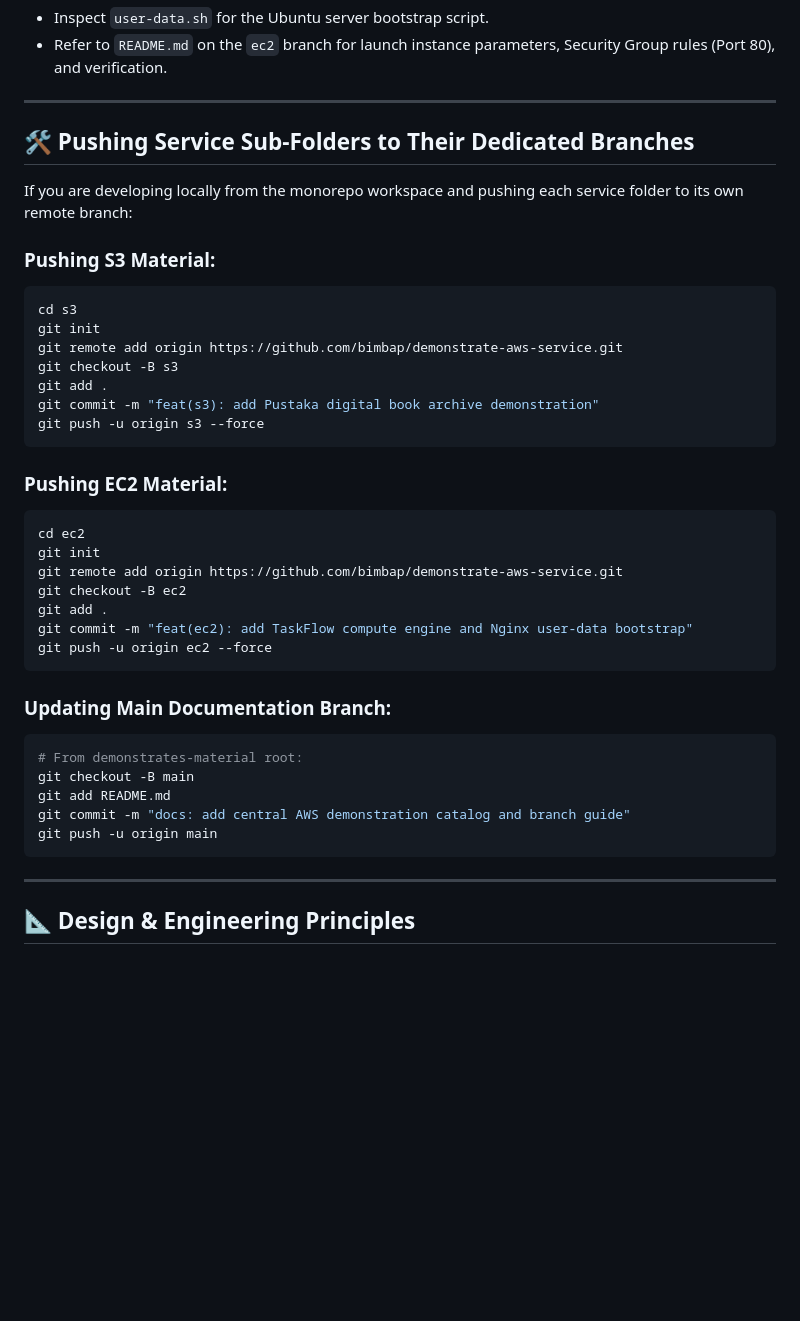
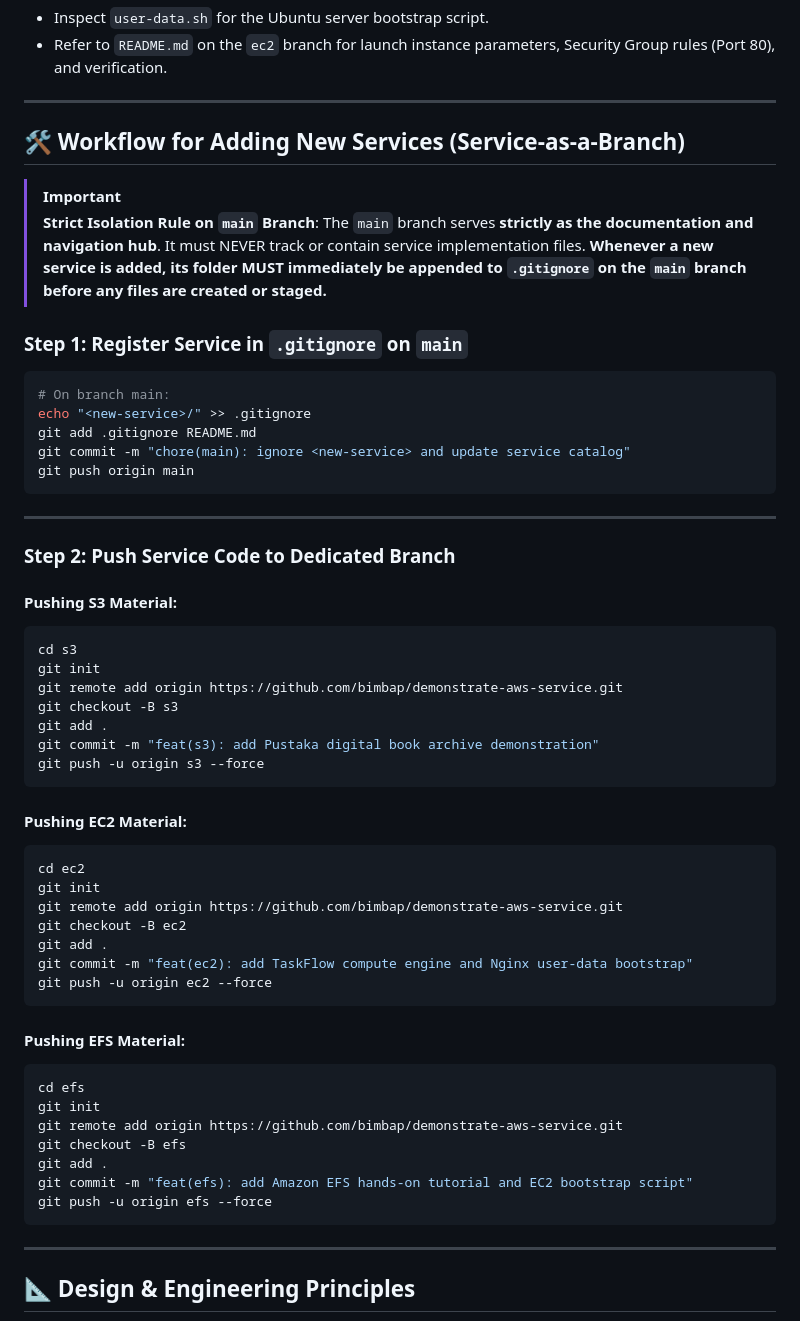
Before and after one commit to bimbap/demonstrate-aws-service, a Markdown page: README.md, the part around the change. Rendered like a GitHub page; blank space fills up the shorter version.

Commit message:
docs(main): add mandatory .gitignore rule and workflow for new services

````diff
--- a/README.md
+++ b/README.md
@@ -56,11 +56,27 @@ git checkout ec2
 
 ---
 
-## 🛠️ Pushing Service Sub-Folders to Their Dedicated Branches
+## 🛠️ Workflow for Adding New Services (Service-as-a-Branch)
 
-If you are developing locally from the monorepo workspace and pushing each service folder to its own remote branch:
+> [!IMPORTANT]
+> **Strict Isolation Rule on `main` Branch**:
+> The `main` branch serves **strictly as the documentation and navigation hub**. It must NEVER track or contain service implementation files.
+> **Whenever a new service is added, its folder MUST immediately be appended to `.gitignore` on the `main` branch before any files are created or staged.**
 
-### Pushing S3 Material:
+### Step 1: Register Service in `.gitignore` on `main`
+```bash
+# On branch main:
+echo "<new-service>/" >> .gitignore
+git add .gitignore README.md
+git commit -m "chore(main): ignore <new-service> and update service catalog"
+git push origin main
+```
+
+---
+
+### Step 2: Push Service Code to Dedicated Branch
+
+#### Pushing S3 Material:
 ```bash
 cd s3
 git init
@@ -71,7 +87,7 @@ git commit -m "feat(s3): add Pustaka digital book archive demonstration"
 git push -u origin s3 --force
 ```
 
-### Pushing EC2 Material:
+#### Pushing EC2 Material:
 ```bash
 cd ec2
 git init
@@ -82,13 +98,15 @@ git commit -m "feat(ec2): add TaskFlow compute engine and Nginx user-data bootst
 git push -u origin ec2 --force
 ```
 
-### Updating Main Documentation Branch:
+#### Pushing EFS Material:
 ```bash
-# From demonstrates-material root:
-git checkout -B main
-git add README.md
-git commit -m "docs: add central AWS demonstration catalog and branch guide"
-git push -u origin main
+cd efs
+git init
+git remote add origin https://github.com/bimbap/demonstrate-aws-service.git
+git checkout -B efs
+git add .
+git commit -m "feat(efs): add Amazon EFS hands-on tutorial and EC2 bootstrap script"
+git push -u origin efs --force
 ```
 
 ---
````
